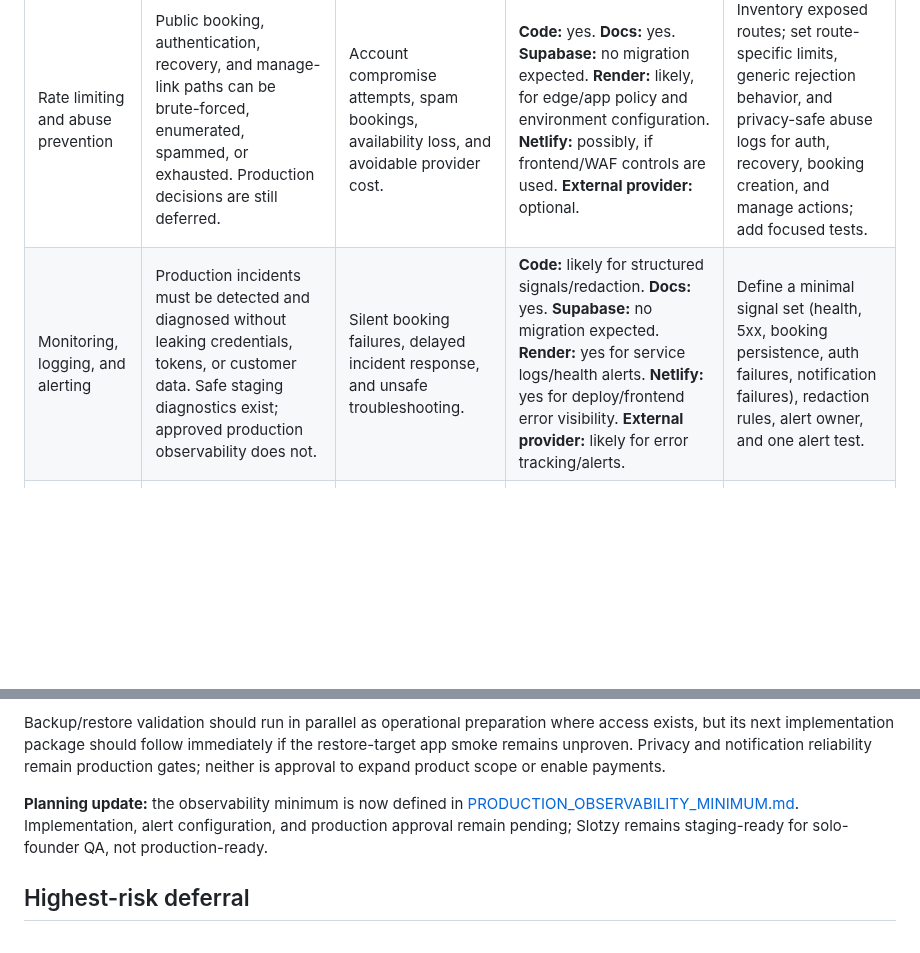
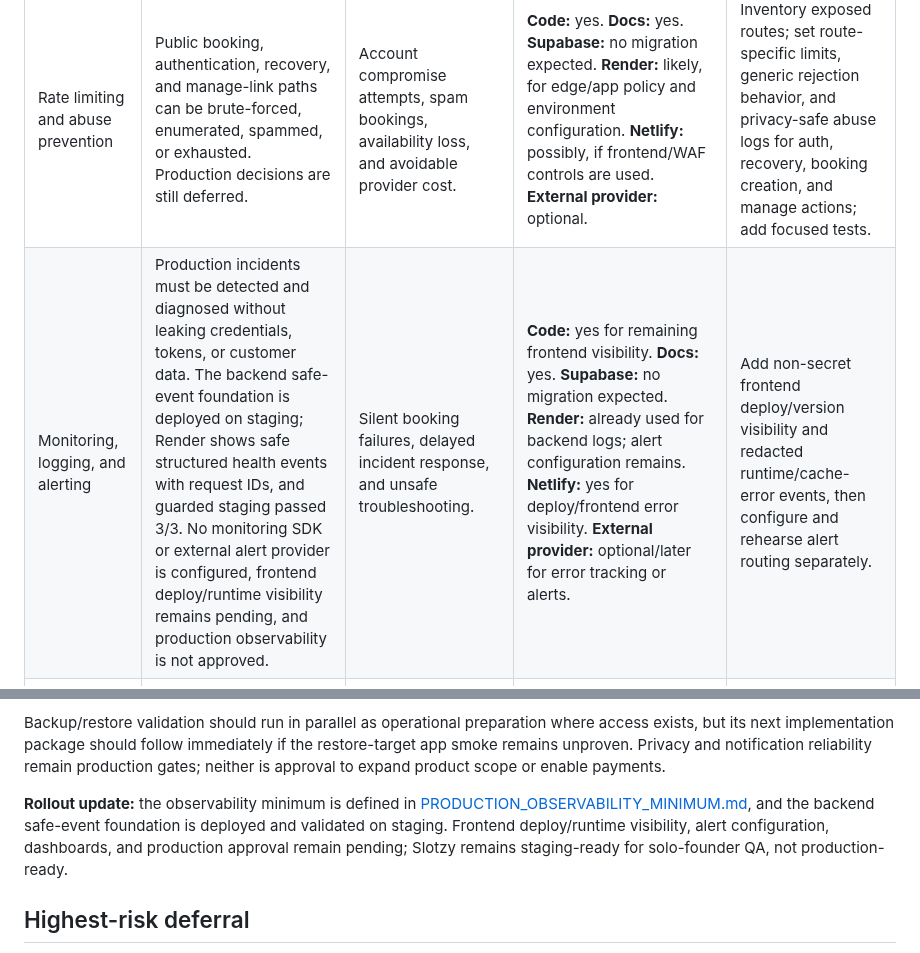
Before and after one commit to dmcgee2121/Slotzy, a Markdown page: docs/PRODUCTION_GAP_REVIEW.md, 2 parts joined by grey strips. GitHub-like rendering; blank space fills up the shorter version.

```diff
--- a/docs/PRODUCTION_GAP_REVIEW.md
+++ b/docs/PRODUCTION_GAP_REVIEW.md
@@ -14,7 +14,7 @@
 | Lane | Why it matters / known status | Risk if deferred | Setup needed | Suggested first small package |
 | --- | --- | --- | --- | --- |
 | Rate limiting and abuse prevention | Public booking, authentication, recovery, and manage-link paths can be brute-forced, enumerated, spammed, or exhausted. Production decisions are still deferred. | Account compromise attempts, spam bookings, availability loss, and avoidable provider cost. | **Code:** yes. **Docs:** yes. **Supabase:** no migration expected. **Render:** likely, for edge/app policy and environment configuration. **Netlify:** possibly, if frontend/WAF controls are used. **External provider:** optional. | Inventory exposed routes; set route-specific limits, generic rejection behavior, and privacy-safe abuse logs for auth, recovery, booking creation, and manage actions; add focused tests. |
-| Monitoring, logging, and alerting | Production incidents must be detected and diagnosed without leaking credentials, tokens, or customer data. Safe staging diagnostics exist; approved production observability does not. | Silent booking failures, delayed incident response, and unsafe troubleshooting. | **Code:** likely for structured signals/redaction. **Docs:** yes. **Supabase:** no migration expected. **Render:** yes for service logs/health alerts. **Netlify:** yes for deploy/frontend error visibility. **External provider:** likely for error tracking/alerts. | Define a minimal signal set (health, 5xx, booking persistence, auth failures, notification failures), redaction rules, alert owner, and one alert test. |
+| Monitoring, logging, and alerting | Production incidents must be detected and diagnosed without leaking credentials, tokens, or customer data. The backend safe-event foundation is deployed on staging; Render shows safe structured health events with request IDs, and guarded staging passed 3/3. No monitoring SDK or external alert provider is configured, frontend deploy/runtime visibility remains pending, and production observability is not approved. | Silent booking failures, delayed incident response, and unsafe troubleshooting. | **Code:** yes for remaining frontend visibility. **Docs:** yes. **Supabase:** no migration expected. **Render:** already used for backend logs; alert configuration remains. **Netlify:** yes for deploy/frontend error visibility. **External provider:** optional/later for error tracking or alerts. | Add non-secret frontend deploy/version visibility and redacted runtime/cache-error events, then configure and rehearse alert routing separately. |
 | Backup and restore validation | Booking data and configuration must be recoverable after corruption, deletion, or a bad release. An isolated staging restore rehearsal passed, but restore-target application smoke and production rehearsal remain open. | Irrecoverable or prolonged booking-data loss. | **Code:** no for the first package. **Docs:** yes. **Supabase:** yes for backup/PITR configuration and restore target. **Render:** no. **Netlify:** no. **External provider:** no expected. | Complete a staging restore-target app smoke with a written RPO/RTO and evidence checklist; then schedule a production-equivalent rehearsal before launch. |
 | Privacy and data retention | Production requires clear collection, retention, deletion/export, consent, and disclosures. Existing support guidance is not a completed privacy program. | Regulatory/support exposure and excess retention of personal data. | **Code:** likely later for deletion/export automation. **Docs:** yes. **Supabase:** likely later for retention/deletion execution. **Render/Netlify:** no initial need. **External provider:** legal/privacy review may be needed. | Publish a data inventory and retention/deletion decision record covering app data, logs, emails, and backups; assign an owner and support workflow. |
 | Notification reliability | Booking/cancellation messages are initiated after authoritative writes but remain best-effort; durable delivery, idempotency, and monitoring are incomplete. | Customers receive duplicate, missing, or misleading confirmations. | **Code:** yes. **Docs:** yes. **Supabase:** possibly for an outbox/idempotency record. **Render:** yes for provider secrets/runtime. **Netlify:** no expected. **External provider:** yes, transactional email/SMS as applicable. | Define the promised channels and failure behavior; add delivery outcome logging and an idempotency/retry design for the currently supported channel. |
@@ -29,7 +29,7 @@
 
 Backup/restore validation should run in parallel as operational preparation where access exists, but its next implementation package should follow immediately if the restore-target app smoke remains unproven. Privacy and notification reliability remain production gates; neither is approval to expand product scope or enable payments.
 
-**Planning update:** the observability minimum is now defined in [PRODUCTION_OBSERVABILITY_MINIMUM.md](PRODUCTION_OBSERVABILITY_MINIMUM.md). Implementation, alert configuration, and production approval remain pending; Slotzy remains staging-ready for solo-founder QA, not production-ready.
+**Rollout update:** the observability minimum is defined in [PRODUCTION_OBSERVABILITY_MINIMUM.md](PRODUCTION_OBSERVABILITY_MINIMUM.md), and the backend safe-event foundation is deployed and validated on staging. Frontend deploy/runtime visibility, alert configuration, dashboards, and production approval remain pending; Slotzy remains staging-ready for solo-founder QA, not production-ready.
 
 ## Highest-risk deferral
 
```
Also changed, not shown: docs/PRODUCTION_OBSERVABILITY_MINIMUM.md (+7 -1 lines).
